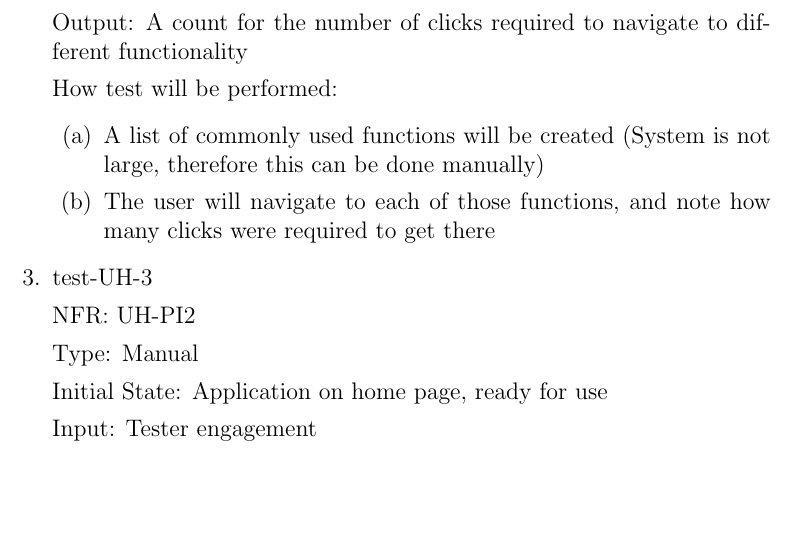
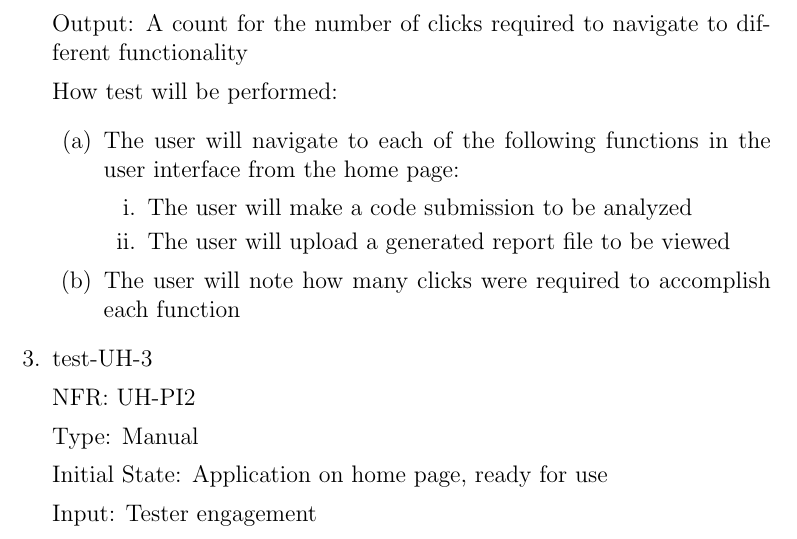
Before and after one commit to lilweege/SyntaxSentinels, a LaTeX document (docs/VnVPlan/VnVPlan.tex): part of page 21 of 39, cut so that both start at the same text, the shorter picture padded with empty space. Compiled offline with pdfLaTeX.

Commit message:
test-UH-2

```diff
--- a/docs/VnVPlan/VnVPlan.tex
+++ b/docs/VnVPlan/VnVPlan.tex
@@ -663,8 +663,12 @@ is to have someone use the application and provide feedback.
 
   How test will be performed:
   \begin{enumerate}
-    \item A list of commonly used functions will be created (System is not large, therefore this can be done manually)
-    \item The user will navigate to each of those functions, and note how many clicks were required to get there
+    \item The user will navigate to each of the following functions in the user interface from the home page:
+    \begin{enumerate}
+      \item The user will make a code submission to be analyzed
+      \item The user will upload a generated report file to be viewed
+    \end{enumerate}
+    \item The user will note how many clicks were required to accomplish each function
   \end{enumerate}
 
   \item{test-UH-3}
```
